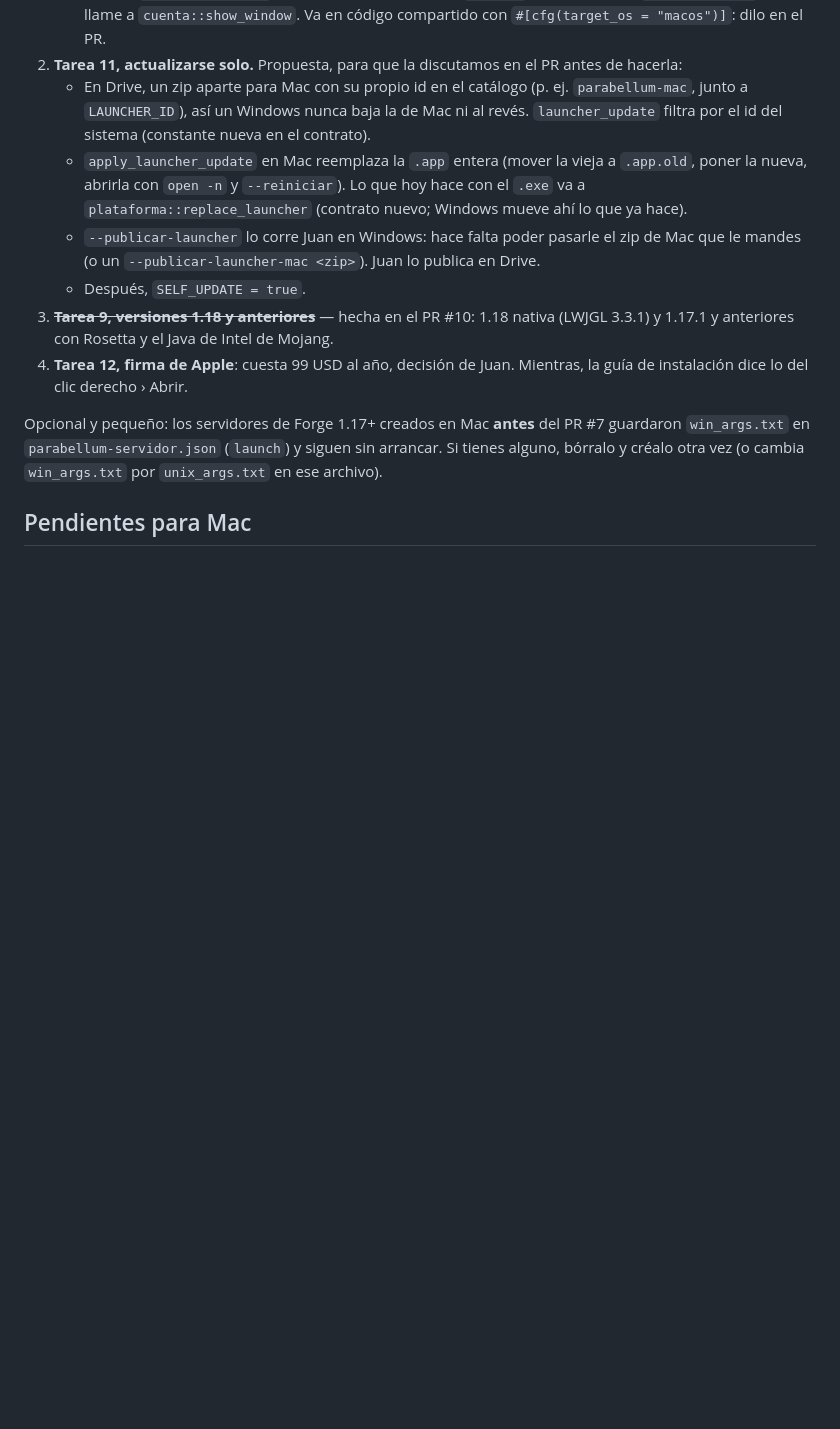
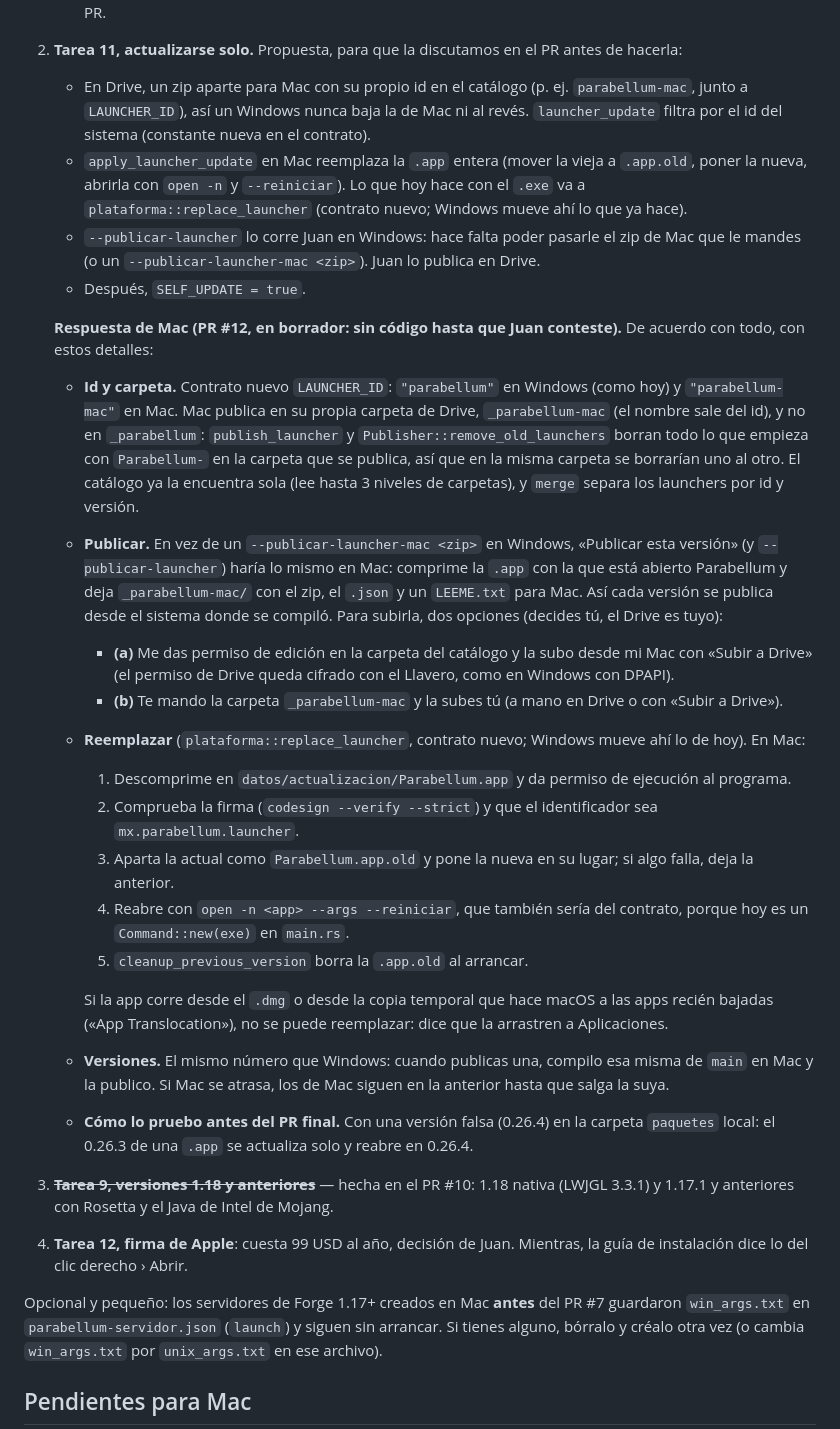
Before and after one commit to hawntd-code/parabellum-rs, a Markdown page: docs/mac-cambios.md, the part around the change. GitHub-like rendering; blank space fills up the shorter version.

Commit message:
mac-cambios: propuesta de Mac para la tarea 11 (actualizarse solo) [skip ci]
Respuesta a «Lo que sigue en Mac» › tarea 11, para discutirla antes de escribir
código: id y carpeta propios para Mac (parabellum-mac, _parabellum-mac),
publicar desde el sistema donde se compiló, replace_launcher y reabrir con
open -n en Mac, y cómo se prueba. Dos opciones para subir la versión de Mac a
Drive; decide Juan.

Co-Authored-By: Claude Opus 5.5 <noreply@anthropic.com>

```diff
--- a/docs/mac-cambios.md
+++ b/docs/mac-cambios.md
@@ -46,6 +46,40 @@ En este orden (las dos primeras hacen que un compañero con Mac pueda usar Parab
    - `--publicar-launcher` lo corre Juan en Windows: hace falta poder pasarle el zip de Mac que le
      mandes (o un `--publicar-launcher-mac <zip>`). Juan lo publica en Drive.
    - Después, `SELF_UPDATE = true`.
+
+   **Respuesta de Mac (PR #12, en borrador: sin código hasta que Juan conteste).** De acuerdo con todo,
+   con estos detalles:
+   - **Id y carpeta.** Contrato nuevo `LAUNCHER_ID`: `"parabellum"` en Windows (como hoy) y
+     `"parabellum-mac"` en Mac. Mac publica en su propia carpeta de Drive, `_parabellum-mac` (el nombre
+     sale del id), y no en `_parabellum`: `publish_launcher` y `Publisher::remove_old_launchers` borran
+     todo lo que empieza con `Parabellum-` en la carpeta que se publica, así que en la misma carpeta se
+     borrarían uno al otro. El catálogo ya la encuentra sola (lee hasta 3 niveles de carpetas), y
+     `merge` separa los launchers por id y versión.
+   - **Publicar.** En vez de un `--publicar-launcher-mac <zip>` en Windows, «Publicar esta versión» (y
+     `--publicar-launcher`) haría lo mismo en Mac: comprime la `.app` con la que está abierto Parabellum
+     y deja `_parabellum-mac/` con el zip, el `.json` y un `LEEME.txt` para Mac. Así cada versión se
+     publica desde el sistema donde se compiló. Para subirla, dos opciones (decides tú, el Drive es tuyo):
+     - **(a)** Me das permiso de edición en la carpeta del catálogo y la subo desde mi Mac con «Subir a
+       Drive» (el permiso de Drive queda cifrado con el Llavero, como en Windows con DPAPI).
+     - **(b)** Te mando la carpeta `_parabellum-mac` y la subes tú (a mano en Drive o con «Subir a
+       Drive»).
+   - **Reemplazar** (`plataforma::replace_launcher`, contrato nuevo; Windows mueve ahí lo de hoy). En
+     Mac:
+     1. Descomprime en `datos/actualizacion/Parabellum.app` y da permiso de ejecución al programa.
+     2. Comprueba la firma (`codesign --verify --strict`) y que el identificador sea
+        `mx.parabellum.launcher`.
+     3. Aparta la actual como `Parabellum.app.old` y pone la nueva en su lugar; si algo falla, deja la
+        anterior.
+     4. Reabre con `open -n <app> --args --reiniciar`, que también sería del contrato, porque hoy es un
+        `Command::new(exe)` en `main.rs`.
+     5. `cleanup_previous_version` borra la `.app.old` al arrancar.
+
+     Si la app corre desde el `.dmg` o desde la copia temporal que hace macOS a las apps recién bajadas
+     («App Translocation»), no se puede reemplazar: dice que la arrastren a Aplicaciones.
+   - **Versiones.** El mismo número que Windows: cuando publicas una, compilo esa misma de `main` en Mac
+     y la publico. Si Mac se atrasa, los de Mac siguen en la anterior hasta que salga la suya.
+   - **Cómo lo pruebo antes del PR final.** Con una versión falsa (0.26.4) en la carpeta `paquetes` local:
+     el 0.26.3 de una `.app` se actualiza solo y reabre en 0.26.4.
 3. ~~**Tarea 9, versiones 1.18 y anteriores**~~ — hecha en el PR #10: 1.18 nativa (LWJGL 3.3.1) y 1.17.1
    y anteriores con Rosetta y el Java de Intel de Mojang.
 4. **Tarea 12, firma de Apple**: cuesta 99 USD al año, decisión de Juan. Mientras, la guía de
```
